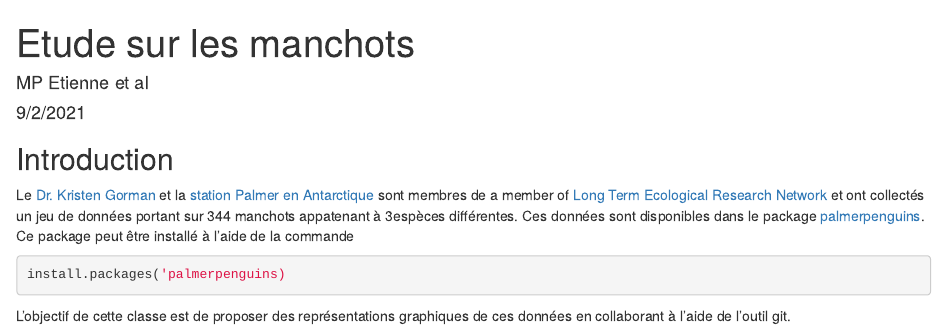
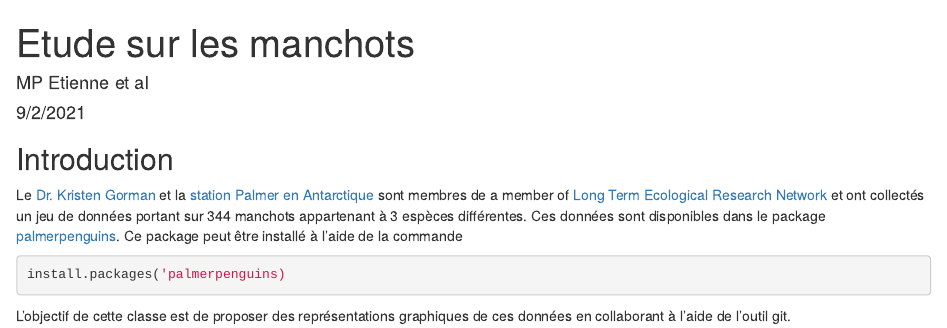
Before and after one commit to MarieEtienne/reproductibilite_example2023, an R Markdown document (manchots.Rmd): the page in a window 1100 px wide, from its top. Rendered offline with R 4.5, knitr and Pandoc, with nearby package versions.

Commit message:
Correction typo dans manchots.Rmd

````diff
--- a/manchots.Rmd
+++ b/manchots.Rmd
@@ -11,7 +11,7 @@ knitr::opts_chunk$set(echo = TRUE)
 
 ## Introduction
 
-Le  [Dr. Kristen Gorman](https://www.uaf.edu/cfos/people/faculty/detail/kristen-gorman.php) et la [station Palmer en Antarctique](https://pal.lternet.edu/) sont membres  de a member of [ Long Term Ecological Research Network](https://lternet.edu/) et ont collectés un jeu de données portant sur 344 manchots appatenant à 3espèces différentes. Ces données sont disponibles dans le package [palmerpenguins](https://allisonhorst.github.io/palmerpenguins/). Ce package peut être installé à l'aide de la commande
+Le  [Dr. Kristen Gorman](https://www.uaf.edu/cfos/people/faculty/detail/kristen-gorman.php) et la [station Palmer en Antarctique](https://pal.lternet.edu/) sont membres  de a member of [ Long Term Ecological Research Network](https://lternet.edu/) et ont collectés un jeu de données portant sur 344 manchots appartenant à 3 espèces différentes. Ces données sont disponibles dans le package [palmerpenguins](https://allisonhorst.github.io/palmerpenguins/). Ce package peut être installé à l'aide de la commande
 
 ```{r install_package, eval = FALSE}
 install.packages('palmerpenguins)
````
